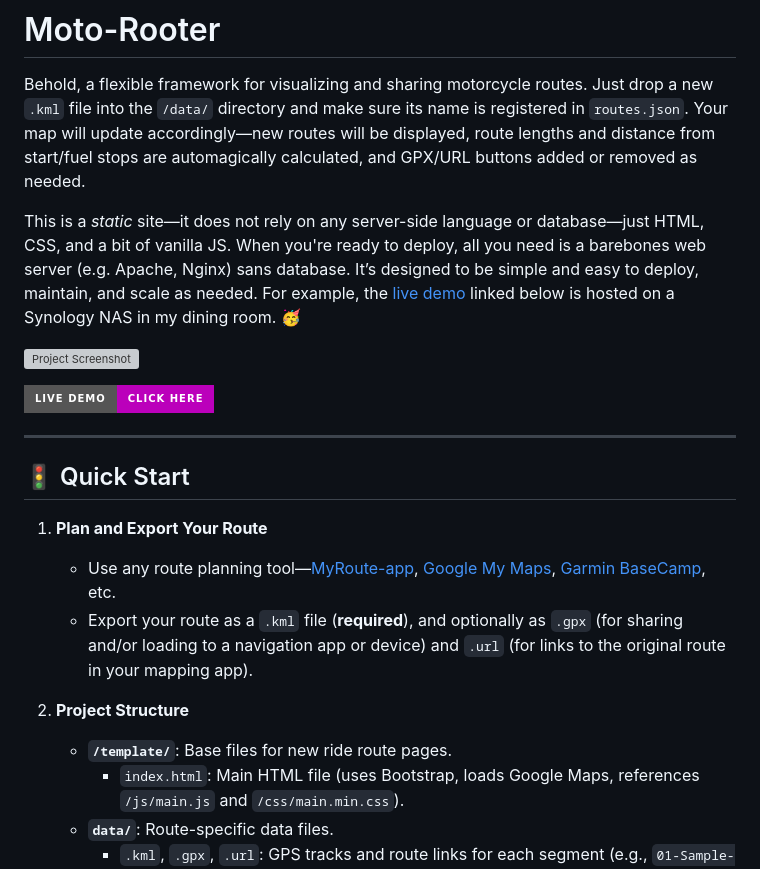
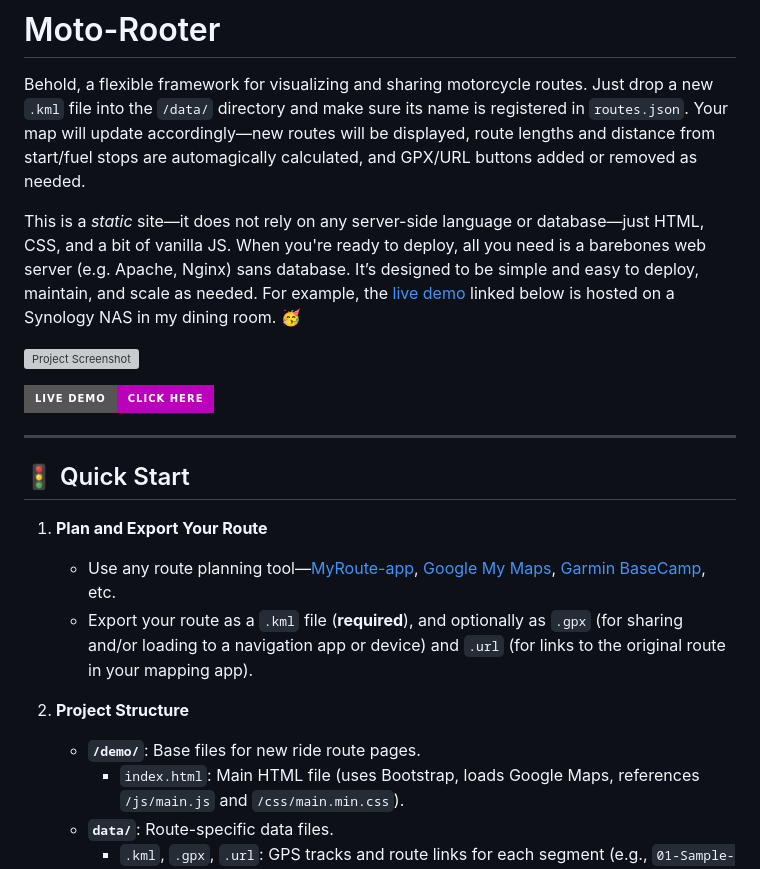
Before and after one commit to feralcreative/moto-router, a Markdown page: README.md, the part around the change printed below. Rendered like a GitHub page; badges without logos; grey boxes are pictures that could not be loaded.

Commit message:
fix: update live demo link in README and correct project structure reference

```diff
--- a/README.md
+++ b/README.md
@@ -19,7 +19,7 @@ This is a _static_ site—it does not rely on any server-side language or databa
 
 2. **Project Structure**
 
-   - **`/template/`**: Base files for new ride route pages.
+   - **`/demo/`**: Base files for new ride route pages.
      - `index.html`: Main HTML file (uses Bootstrap, loads Google Maps, references `/js/main.js` and `/css/main.min.css`).
    - **`data/`**: Route-specific data files.
      - `.kml`, `.gpx`, `.url`: GPS tracks and route links for each segment (e.g., `01-Sample-Route-One.kml`).
```
Also changed, not shown: other parts of README.md (+2 -2 lines).
